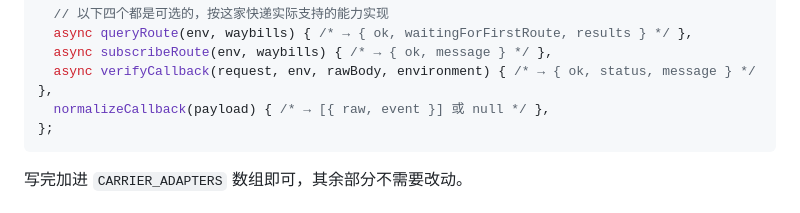
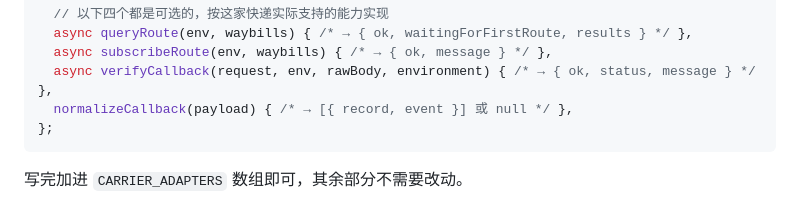
Before and after one commit to sophiawang0620/courier-pulse, a Markdown page: docs/carrier-adapters.md, the part around the change. Drawn GitHub-style.

Commit message:
docs: 适配器接口签名改为 record，与代码一致
normalizeCallback 的返回值在上一次提交里已从 raw 改为 record，
但接口清单那一行漏改，与同一份文档下方的说明自相矛盾。

Co-Authored-By: Claude Opus 5 <noreply@anthropic.com>
Claude-Session: https://claude.ai/code/session_01JUEfcUm6ame1WiXSwoXfWS

````diff
--- a/docs/carrier-adapters.md
+++ b/docs/carrier-adapters.md
@@ -55,7 +55,7 @@ const EXAMPLE_ADAPTER = {
   async queryRoute(env, waybills) { /* → { ok, waitingForFirstRoute, results } */ },
   async subscribeRoute(env, waybills) { /* → { ok, message } */ },
   async verifyCallback(request, env, rawBody, environment) { /* → { ok, status, message } */ },
-  normalizeCallback(payload) { /* → [{ raw, event }] 或 null */ },
+  normalizeCallback(payload) { /* → [{ record, event }] 或 null */ },
 };
 ```
 
````
